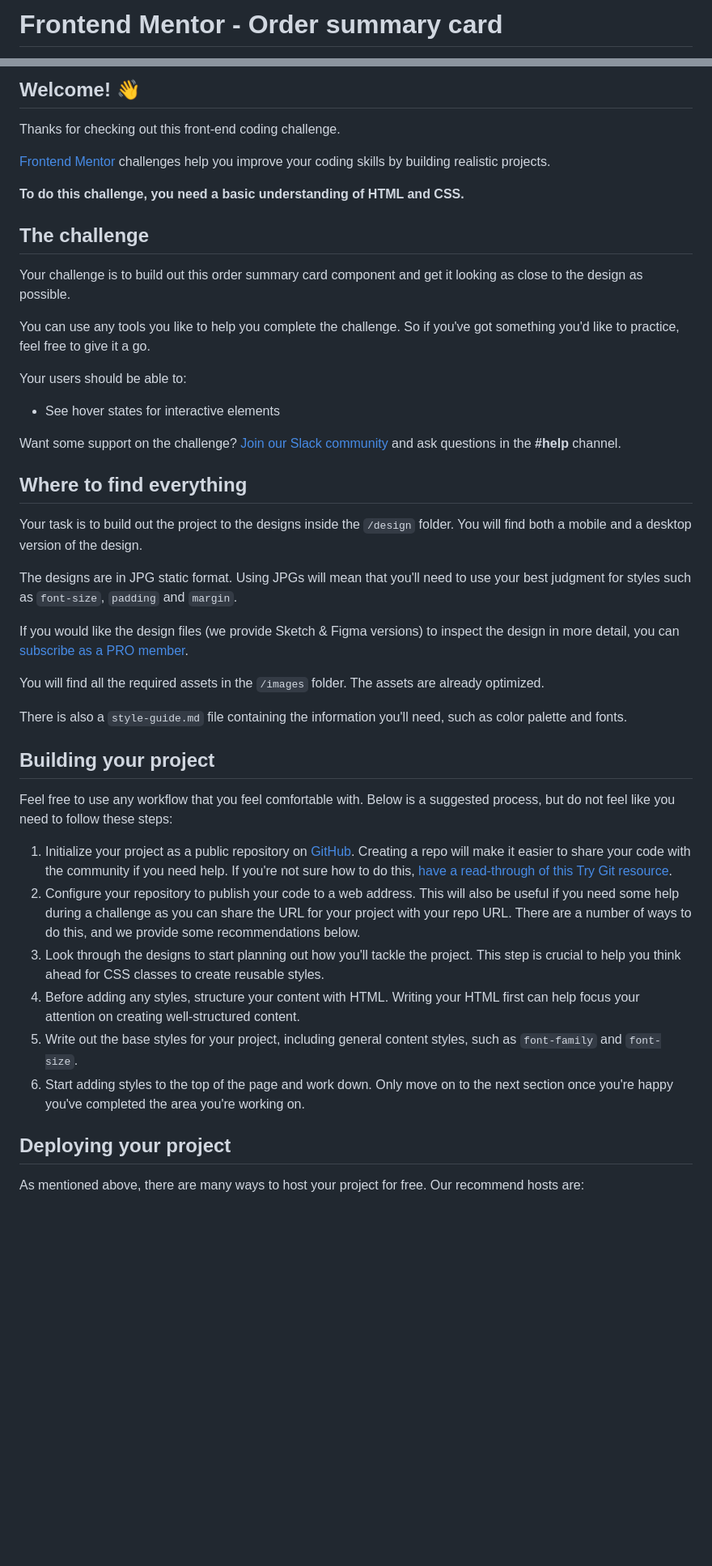
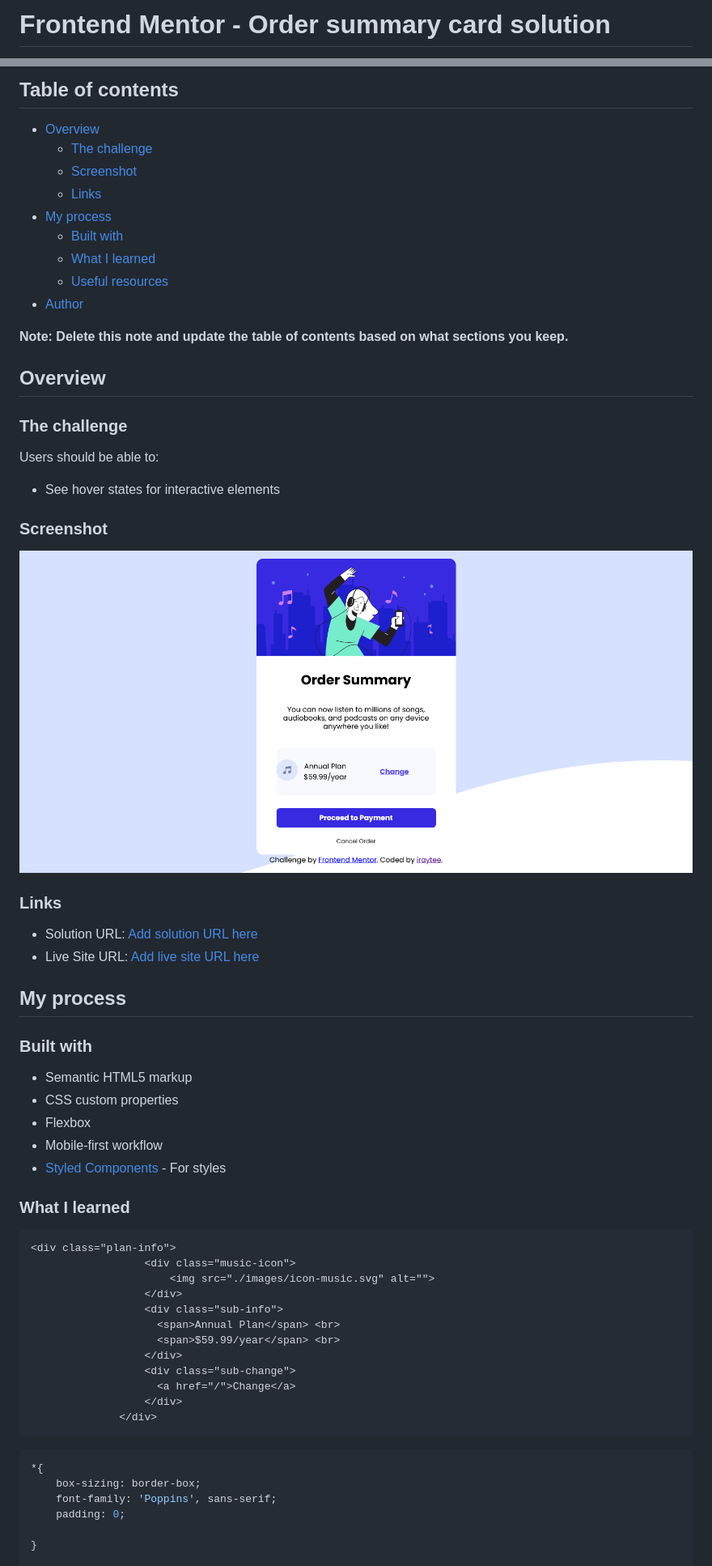
Before and after one commit to iraytee-code/order-summary-card, a Markdown page: README.md, 2 parts joined by grey strips. Shown: that part at 81% size. Rendered like a GitHub page; pictures changed too: screenshot/screenshot.png (added); blank space fills up the shorter version.

````diff
--- a/README.md
+++ b/README.md
@@ -1,2 +1,2 @@
-# Frontend Mentor - Order summary card
+# Frontend Mentor - Order summary card solution
 
@@ -4,48 +4,68 @@
 
-## Welcome! 👋
+## Table of contents
 
-Thanks for checking out this front-end coding challenge.
+- [Overview](#overview)
+  - [The challenge](#the-challenge)
+  - [Screenshot](#screenshot)
+  - [Links](#links)
+- [My process](#my-process)
+  - [Built with](#built-with)
+  - [What I learned](#what-i-learned)
+  - [Useful resources](#useful-resources)
+- [Author](#author)
 
-[Frontend Mentor](https://www.frontendmentor.io) challenges help you improve your coding skills by building realistic projects.
+**Note: Delete this note and update the table of contents based on what sections you keep.**
 
-**To do this challenge, you need a basic understanding of HTML and CSS.**
+## Overview
 
-## The challenge
+### The challenge
 
-Your challenge is to build out this order summary card component and get it looking as close to the design as possible.
-
-You can use any tools you like to help you complete the challenge. So if you've got something you'd like to practice, feel free to give it a go.
-
-Your users should be able to:
+Users should be able to:
 
 - See hover states for interactive elements
 
-Want some support on the challenge? [Join our Slack community](https://www.frontendmentor.io/slack) and ask questions in the **#help** channel.
+### Screenshot
 
-## Where to find everything
+![](./screenshot/screenshot.png)
 
-Your task is to build out the project to the designs inside the `/design` folder. You will find both a mobile and a desktop version of the design.
 
-The designs are in JPG static format. Using JPGs will mean that you'll need to use your best judgment for styles such as `font-size`, `padding` and `margin`.
+### Links
 
-If you would like the design files (we provide Sketch & Figma versions) to inspect the design in more detail, you can [subscribe as a PRO member](https://www.frontendmentor.io/pro).
+- Solution URL: [Add solution URL here](https://your-solution-url.com)
+- Live Site URL: [Add live site URL here](https://your-live-site-url.com)
 
-You will find all the required assets in the `/images` folder. The assets are already optimized.
+## My process
 
-There is also a `style-guide.md` file containing the information you'll need, such as color palette and fonts.
+### Built with
 
-## Building your project
+- Semantic HTML5 markup
+- CSS custom properties
+- Flexbox
+- Mobile-first workflow
+- [Styled Components](https://styled-components.com/) - For styles
 
-Feel free to use any workflow that you feel comfortable with. Below is a suggested process, but do not feel like you need to follow these steps:
 
-1. Initialize your project as a public repository on [GitHub](https://github.com/). Creating a repo will make it easier to share your code with the community if you need help. If you're not sure how to do this, [have a read-through of this Try Git resource](https://try.github.io/).
-2. Configure your repository to publish your code to a web address. This will also be useful if you need some help during a challenge as you can share the URL for your project with your repo URL. There are a number of ways to do this, and we provide some recommendations below.
-3. Look through the designs to start planning out how you'll tackle the project. This step is crucial to help you think ahead for CSS classes to create reusable styles.
-4. Before adding any styles, structure your content with HTML. Writing your HTML first can help focus your attention on creating well-structured content.
-5. Write out the base styles for your project, including general content styles, such as `font-family` and `font-size`.
-6. Start adding styles to the top of the page and work down. Only move on to the next section once you're happy you've completed the area you're working on.
+### What I learned
 
-## Deploying your project
+```html
+<div class="plan-info">
+                  <div class="music-icon">
+                      <img src="./images/icon-music.svg" alt="">
+                  </div>
+                  <div class="sub-info">
+                    <span>Annual Plan</span> <br>
+                    <span>$59.99/year</span> <br>
+                  </div>
+                  <div class="sub-change">
+                    <a href="/">Change</a>
+                  </div>
+              </div>
+```
+```css
+*{
+    box-sizing: border-box;
+    font-family: 'Poppins', sans-serif;
+    padding: 0;
 
-As mentioned above, there are many ways to host your project for free. Our recommend hosts are:
+}
 
````
Also changed, not shown: other parts of README.md (+18 -36 lines), 3 other files.
